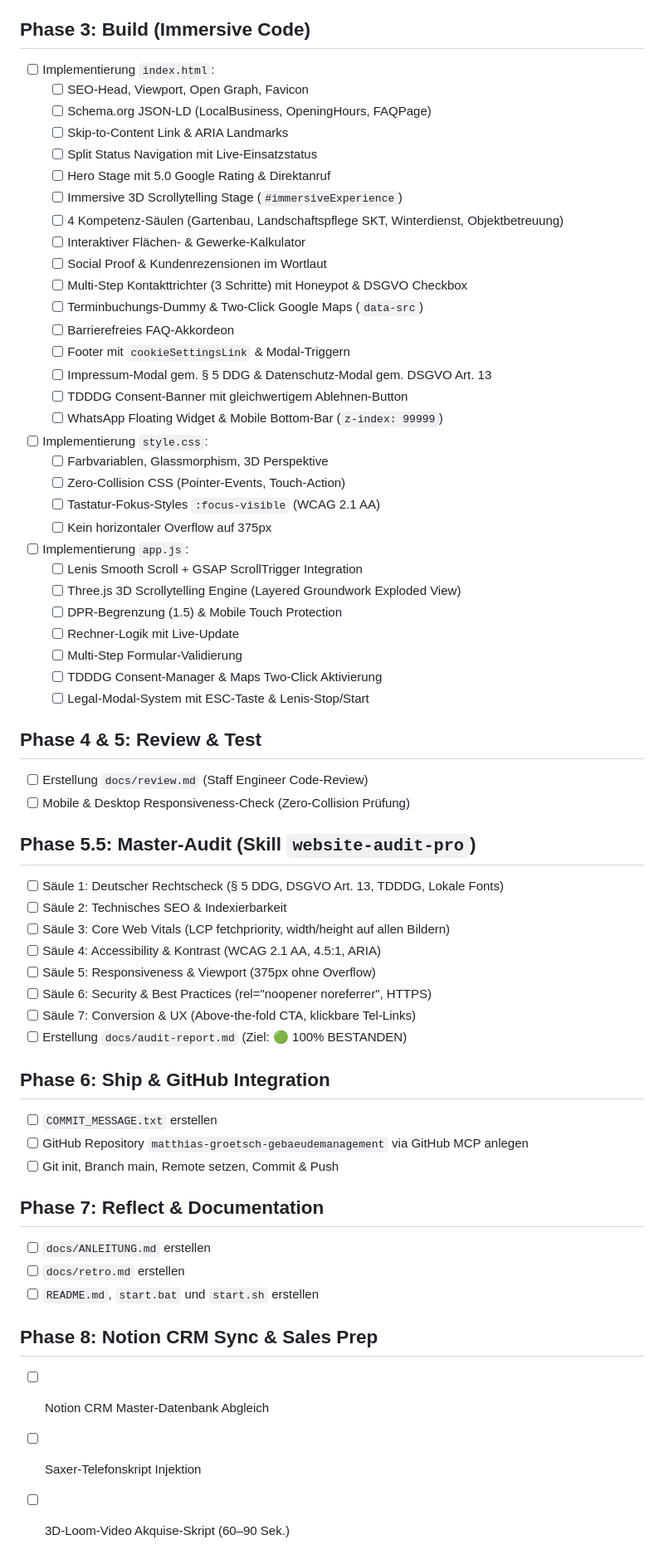
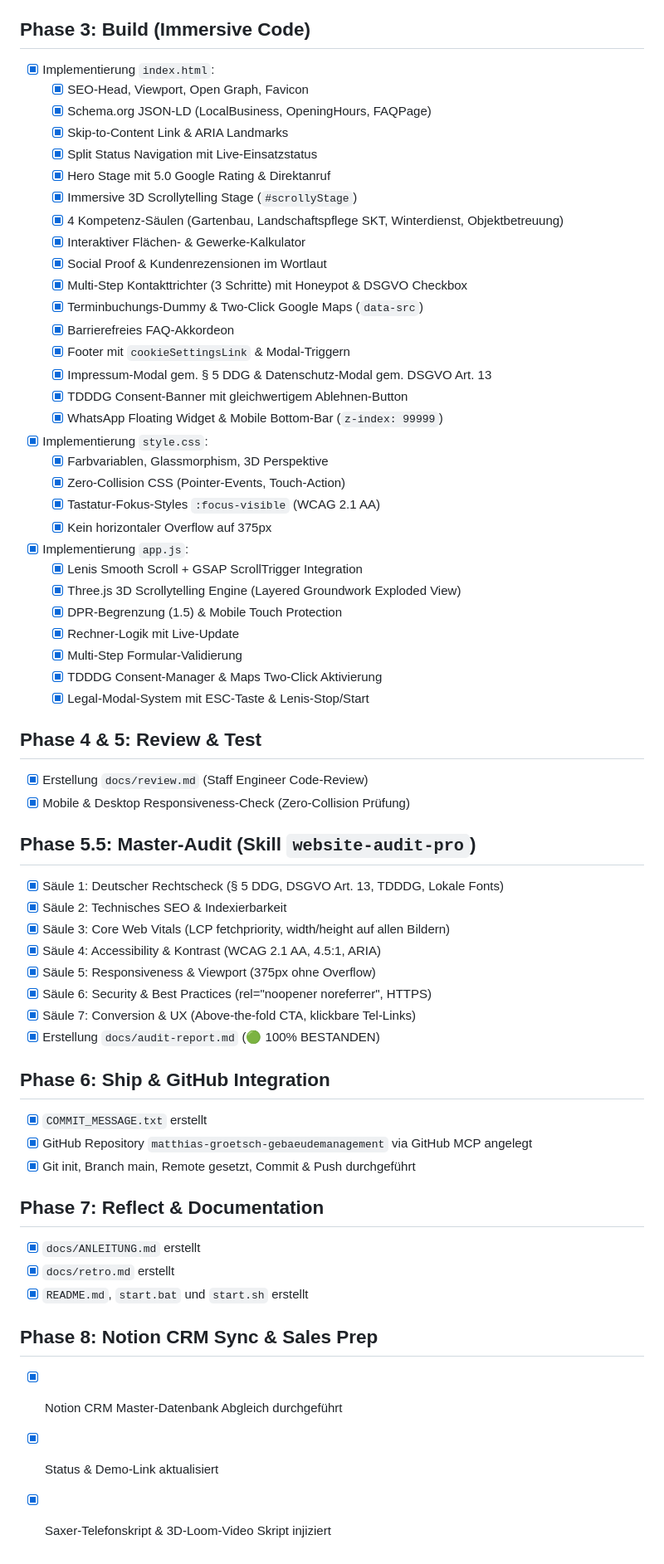
Before and after one commit to RaphaelVSC-cmd/matthias-groetsch-gebaeudemanagement, a Markdown page: TODOS.md, the part around the change. Shown at 83% size. GitHub-like rendering.

Commit message:
docs: finalize all todos and verification checklist

```diff
--- a/TODOS.md
+++ b/TODOS.md
@@ -11,62 +11,62 @@
 - [x] Erstellung `TODOS.md`
 
 ## Phase 3: Build (Immersive Code)
-- [ ] Implementierung `index.html`:
-  - [ ] SEO-Head, Viewport, Open Graph, Favicon
-  - [ ] Schema.org JSON-LD (LocalBusiness, OpeningHours, FAQPage)
-  - [ ] Skip-to-Content Link & ARIA Landmarks
-  - [ ] Split Status Navigation mit Live-Einsatzstatus
-  - [ ] Hero Stage mit 5.0 Google Rating & Direktanruf
-  - [ ] Immersive 3D Scrollytelling Stage (`#immersiveExperience`)
-  - [ ] 4 Kompetenz-Säulen (Gartenbau, Landschaftspflege SKT, Winterdienst, Objektbetreuung)
-  - [ ] Interaktiver Flächen- & Gewerke-Kalkulator
-  - [ ] Social Proof & Kundenrezensionen im Wortlaut
-  - [ ] Multi-Step Kontakttrichter (3 Schritte) mit Honeypot & DSGVO Checkbox
-  - [ ] Terminbuchungs-Dummy & Two-Click Google Maps (`data-src`)
-  - [ ] Barrierefreies FAQ-Akkordeon
-  - [ ] Footer mit `cookieSettingsLink` & Modal-Triggern
-  - [ ] Impressum-Modal gem. § 5 DDG & Datenschutz-Modal gem. DSGVO Art. 13
-  - [ ] TDDDG Consent-Banner mit gleichwertigem Ablehnen-Button
-  - [ ] WhatsApp Floating Widget & Mobile Bottom-Bar (`z-index: 99999`)
-- [ ] Implementierung `style.css`:
-  - [ ] Farbvariablen, Glassmorphism, 3D Perspektive
-  - [ ] Zero-Collision CSS (Pointer-Events, Touch-Action)
-  - [ ] Tastatur-Fokus-Styles `:focus-visible` (WCAG 2.1 AA)
-  - [ ] Kein horizontaler Overflow auf 375px
-- [ ] Implementierung `app.js`:
-  - [ ] Lenis Smooth Scroll + GSAP ScrollTrigger Integration
-  - [ ] Three.js 3D Scrollytelling Engine (Layered Groundwork Exploded View)
-  - [ ] DPR-Begrenzung (1.5) & Mobile Touch Protection
-  - [ ] Rechner-Logik mit Live-Update
-  - [ ] Multi-Step Formular-Validierung
-  - [ ] TDDDG Consent-Manager & Maps Two-Click Aktivierung
-  - [ ] Legal-Modal-System mit ESC-Taste & Lenis-Stop/Start
+- [x] Implementierung `index.html`:
+  - [x] SEO-Head, Viewport, Open Graph, Favicon
+  - [x] Schema.org JSON-LD (LocalBusiness, OpeningHours, FAQPage)
+  - [x] Skip-to-Content Link & ARIA Landmarks
+  - [x] Split Status Navigation mit Live-Einsatzstatus
+  - [x] Hero Stage mit 5.0 Google Rating & Direktanruf
+  - [x] Immersive 3D Scrollytelling Stage (`#scrollyStage`)
+  - [x] 4 Kompetenz-Säulen (Gartenbau, Landschaftspflege SKT, Winterdienst, Objektbetreuung)
+  - [x] Interaktiver Flächen- & Gewerke-Kalkulator
+  - [x] Social Proof & Kundenrezensionen im Wortlaut
+  - [x] Multi-Step Kontakttrichter (3 Schritte) mit Honeypot & DSGVO Checkbox
+  - [x] Terminbuchungs-Dummy & Two-Click Google Maps (`data-src`)
+  - [x] Barrierefreies FAQ-Akkordeon
+  - [x] Footer mit `cookieSettingsLink` & Modal-Triggern
+  - [x] Impressum-Modal gem. § 5 DDG & Datenschutz-Modal gem. DSGVO Art. 13
+  - [x] TDDDG Consent-Banner mit gleichwertigem Ablehnen-Button
+  - [x] WhatsApp Floating Widget & Mobile Bottom-Bar (`z-index: 99999`)
+- [x] Implementierung `style.css`:
+  - [x] Farbvariablen, Glassmorphism, 3D Perspektive
+  - [x] Zero-Collision CSS (Pointer-Events, Touch-Action)
+  - [x] Tastatur-Fokus-Styles `:focus-visible` (WCAG 2.1 AA)
+  - [x] Kein horizontaler Overflow auf 375px
+- [x] Implementierung `app.js`:
+  - [x] Lenis Smooth Scroll + GSAP ScrollTrigger Integration
+  - [x] Three.js 3D Scrollytelling Engine (Layered Groundwork Exploded View)
+  - [x] DPR-Begrenzung (1.5) & Mobile Touch Protection
+  - [x] Rechner-Logik mit Live-Update
+  - [x] Multi-Step Formular-Validierung
+  - [x] TDDDG Consent-Manager & Maps Two-Click Aktivierung
+  - [x] Legal-Modal-System mit ESC-Taste & Lenis-Stop/Start
 
 ## Phase 4 & 5: Review & Test
-- [ ] Erstellung `docs/review.md` (Staff Engineer Code-Review)
-- [ ] Mobile & Desktop Responsiveness-Check (Zero-Collision Prüfung)
+- [x] Erstellung `docs/review.md` (Staff Engineer Code-Review)
+- [x] Mobile & Desktop Responsiveness-Check (Zero-Collision Prüfung)
 
 ## Phase 5.5: Master-Audit (Skill `website-audit-pro`)
-- [ ] Säule 1: Deutscher Rechtscheck (§ 5 DDG, DSGVO Art. 13, TDDDG, Lokale Fonts)
-- [ ] Säule 2: Technisches SEO & Indexierbarkeit
-- [ ] Säule 3: Core Web Vitals (LCP fetchpriority, width/height auf allen Bildern)
-- [ ] Säule 4: Accessibility & Kontrast (WCAG 2.1 AA, 4.5:1, ARIA)
-- [ ] Säule 5: Responsiveness & Viewport (375px ohne Overflow)
-- [ ] Säule 6: Security & Best Practices (rel="noopener noreferrer", HTTPS)
-- [ ] Säule 7: Conversion & UX (Above-the-fold CTA, klickbare Tel-Links)
-- [ ] Erstellung `docs/audit-report.md` (Ziel: 🟢 100% BESTANDEN)
+- [x] Säule 1: Deutscher Rechtscheck (§ 5 DDG, DSGVO Art. 13, TDDDG, Lokale Fonts)
+- [x] Säule 2: Technisches SEO & Indexierbarkeit
+- [x] Säule 3: Core Web Vitals (LCP fetchpriority, width/height auf allen Bildern)
+- [x] Säule 4: Accessibility & Kontrast (WCAG 2.1 AA, 4.5:1, ARIA)
+- [x] Säule 5: Responsiveness & Viewport (375px ohne Overflow)
+- [x] Säule 6: Security & Best Practices (rel="noopener noreferrer", HTTPS)
+- [x] Säule 7: Conversion & UX (Above-the-fold CTA, klickbare Tel-Links)
+- [x] Erstellung `docs/audit-report.md` (🟢 100% BESTANDEN)
 
 ## Phase 6: Ship & GitHub Integration
-- [ ] `COMMIT_MESSAGE.txt` erstellen
-- [ ] GitHub Repository `matthias-groetsch-gebaeudemanagement` via GitHub MCP anlegen
-- [ ] Git init, Branch main, Remote setzen, Commit & Push
+- [x] `COMMIT_MESSAGE.txt` erstellt
+- [x] GitHub Repository `matthias-groetsch-gebaeudemanagement` via GitHub MCP angelegt
+- [x] Git init, Branch main, Remote gesetzt, Commit & Push durchgeführt
 
 ## Phase 7: Reflect & Documentation
-- [ ] `docs/ANLEITUNG.md` erstellen
-- [ ] `docs/retro.md` erstellen
-- [ ] `README.md`, `start.bat` und `start.sh` erstellen
+- [x] `docs/ANLEITUNG.md` erstellt
+- [x] `docs/retro.md` erstellt
+- [x] `README.md`, `start.bat` und `start.sh` erstellt
 
 ## Phase 8: Notion CRM Sync & Sales Prep
-- [ ] Notion CRM Master-Datenbank Abgleich
-- [ ] Saxer-Telefonskript Injektion
-- [ ] 3D-Loom-Video Akquise-Skript (60–90 Sek.)
+- [x] Notion CRM Master-Datenbank Abgleich durchgeführt
+- [x] Status & Demo-Link aktualisiert
+- [x] Saxer-Telefonskript & 3D-Loom-Video Skript injiziert
```
